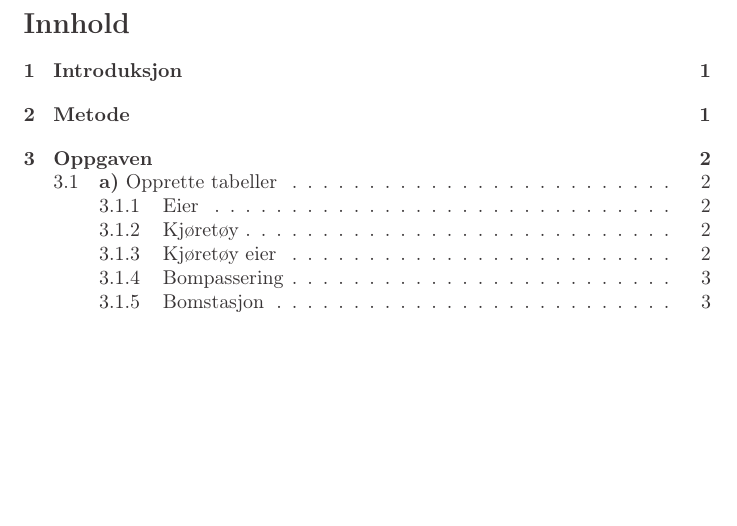
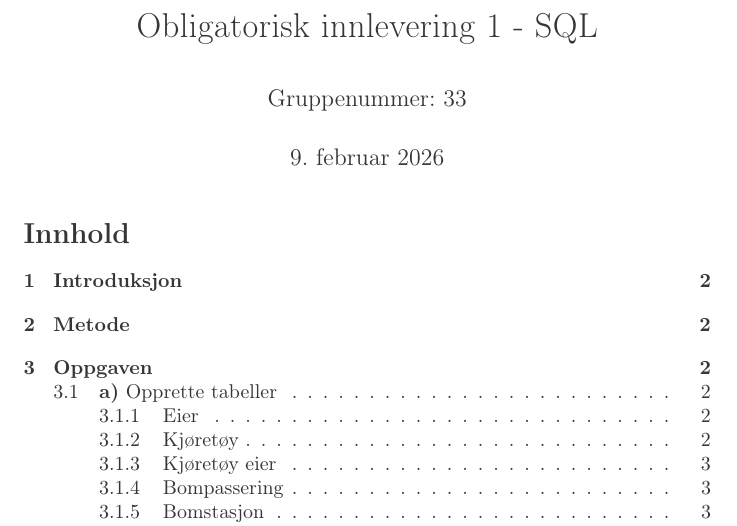
Before and after one commit to Paszkiewicz/dat107, a LaTeX document (DAT107 - Obligatorisk 1.tex): part of page 1 of 5 before the commit and part of page 1 of 6 after it, cut at the place of the change, the shorter picture padded with empty space. Compiled offline with pdfLaTeX.

Commit message:
Add title, author and date to LaTeX document
Add a title page to DAT107 - Obligatorisk 1.tex: set \title{Obligatorisk innlevering 1 - SQL}, \author{Gruppenummer: 33}, \date{\today} and include \maketitle. Inserted a \newpage after the table of contents. Regenerated PDF updated to reflect the new title page and metadata.

```diff
--- a/DAT107 - Obligatorisk 1.tex
+++ b/DAT107 - Obligatorisk 1.tex
@@ -37,4 +37,9 @@
 
 \begin{document}
 
+\title{Obligatorisk innlevering 1 - SQL}
+\author{Gruppenummer: 33}
+\date{\today}
+\maketitle
+
 \tableofcontents
```
Also changed, not shown: DAT107 - Obligatorisk 1.pdf, DAT107 - Obligatorisk 1.tex (1 more changed lines).
